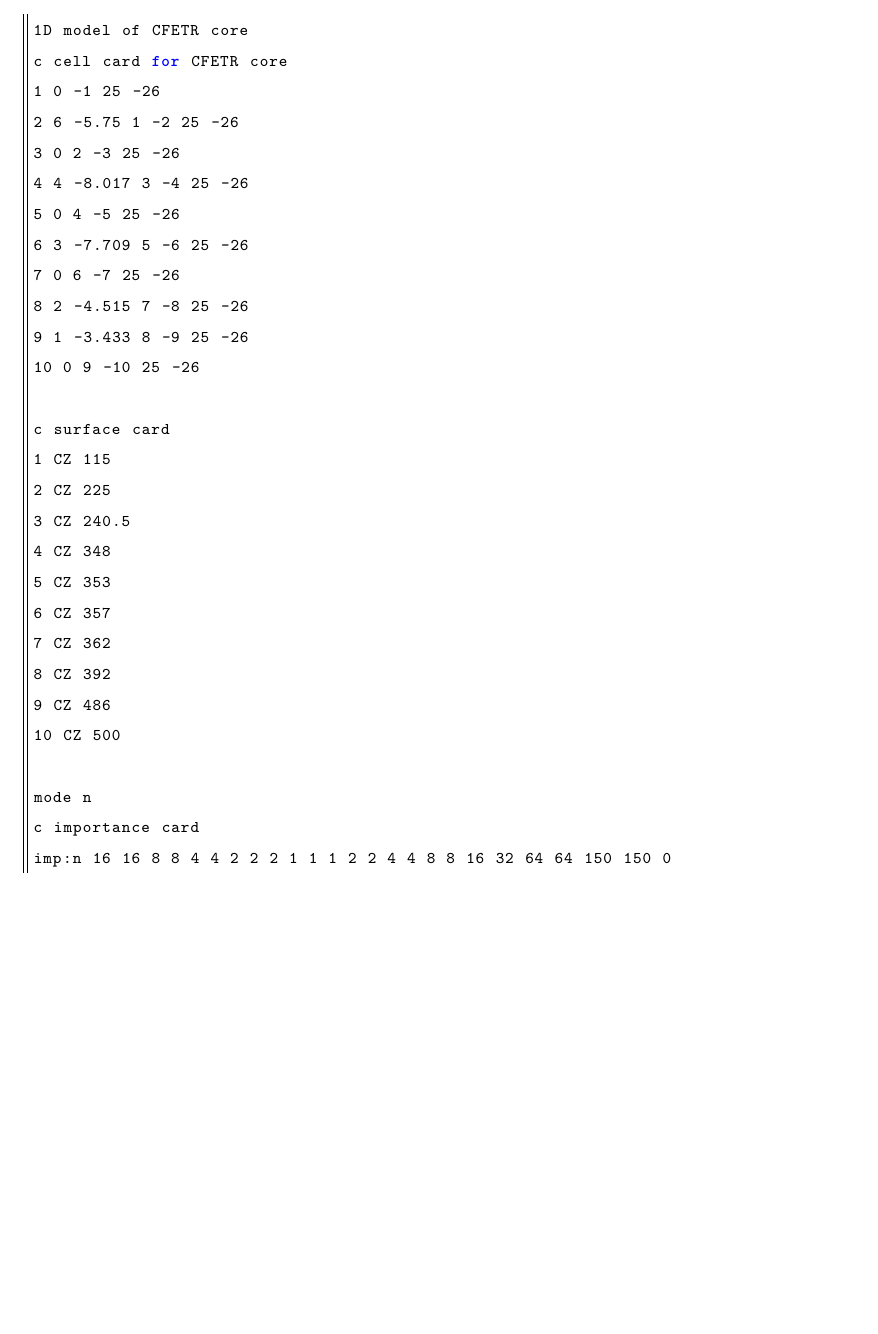
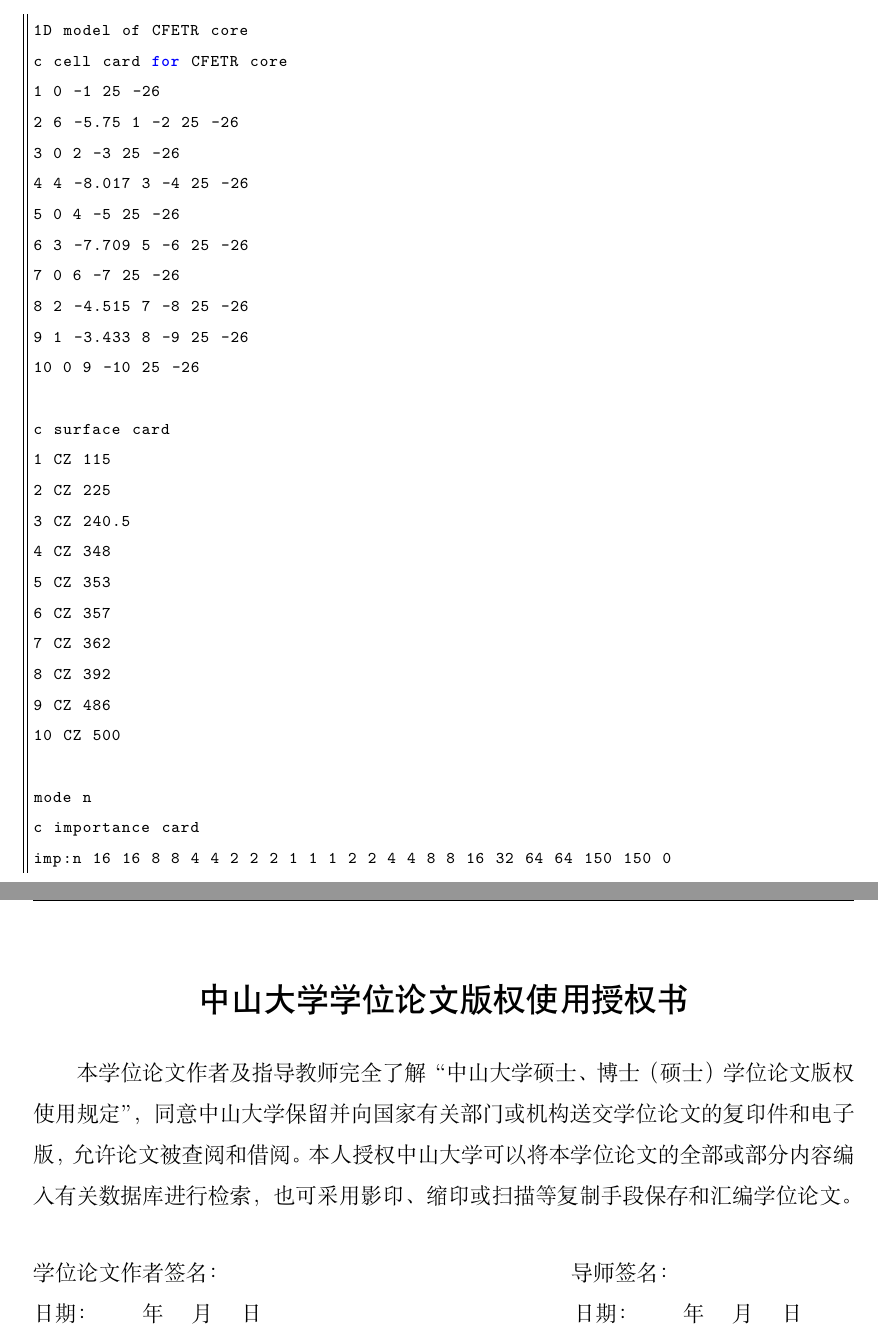
Before and after one commit to xsro/SYSUThesis, a LaTeX thesis (main.tex, which reads docs/Postscript.tex): part of page 27 of 27 before the commit and two parts of pages 27 and 29 of 29 after it, the two joined at a grey line, cut so that both start at the same text, the shorter picture padded with empty space. Compiled offline with XeLaTeX; a missing font is replaced by an installed copy or a similar font.

Commit message:
增加 中山大学学位论文版权使用授权书 页面

```diff
--- /dev/null
+++ b/docs/Postscript.tex
@@ -0,0 +1,17 @@
+\chapter{中山大学学位论文版权使用授权书}
+
+本学位论文作者及指导教师完全了解“中山大学硕士、博士（硕士）学位论文版权使用规定”，同意中山大学保留并向国家有关部门或机构送交学位论文的复印件和电子版，允许论文被查阅和借阅。本人授权中山大学可以将本学位论文的全部或部分内容编入有关数据库进行检索，也可采用影印、缩印或扫描等复制手段保存和汇编学位论文。
+
+% \vskip 108pt
+% \begin{flushright}
+% 	作者签名：\makebox[2.5cm]{} \\
+% 	导师签名：\makebox[2.5cm]{} \\
+% 	\quad \quad 年 \quad \quad 月 \quad \quad 日
+% \end{flushright}
+\vskip 20pt
+\noindent
+学位论文作者签名：\qquad\qquad\qquad\qquad\qquad\qquad\qquad\quad\,\: 导师签名：
+
+\noindent
+日期：\qquad 年 \quad 月 \quad 日 \qquad\qquad\qquad\qquad\qquad\qquad\qquad 日期：\qquad 年 \quad 月 \quad 日
+\endinput
```
Also changed, not shown: main.tex (+4 -1 lines), main.pdf.
